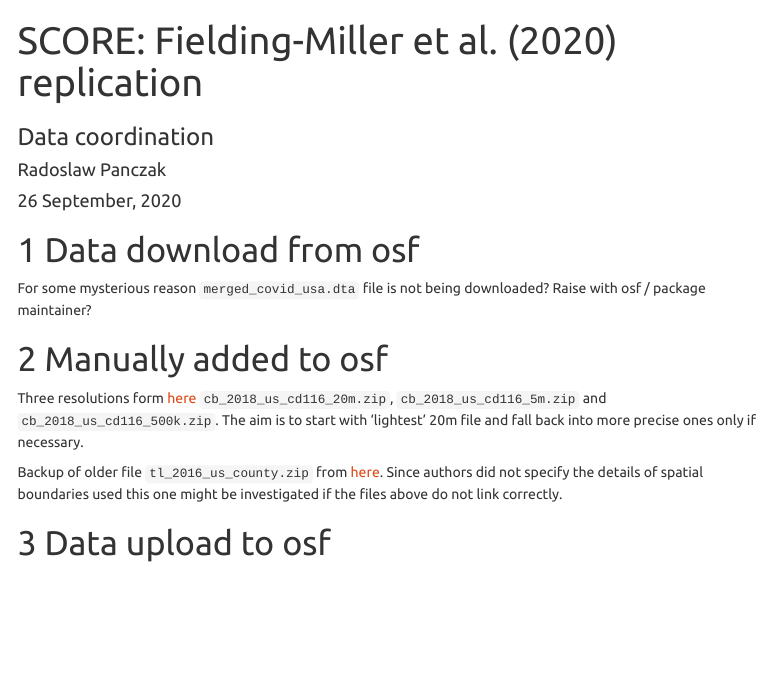
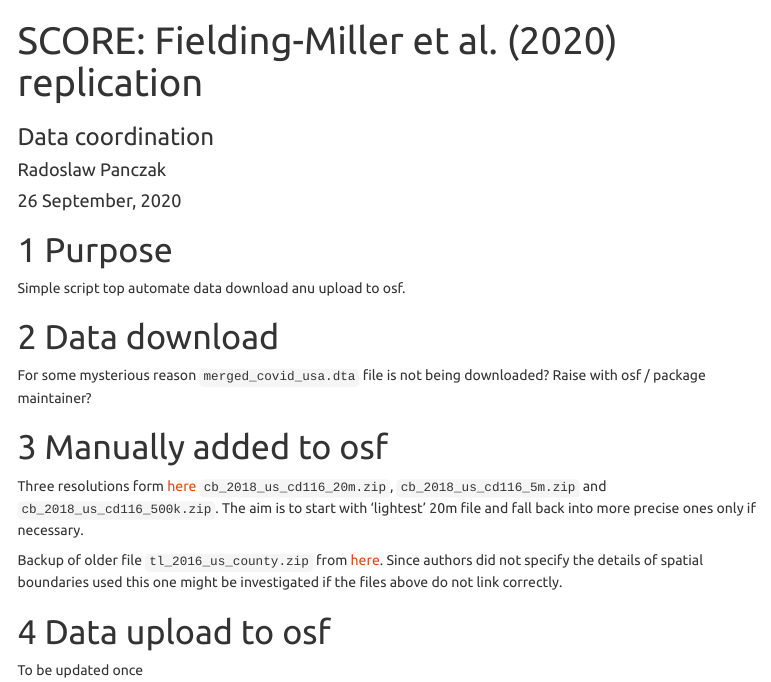
Before and after one commit to RPanczak/SCORE_Fielding-Miller_covid_R3pV, an R Markdown document (analyses/00_data-coordination.Rmd): the page in a window 1100 px wide, from its top. Rendered offline with R 4.5, knitr and Pandoc, with nearby package versions; some code elsewhere in the file could not run offline; menus at the side of the page are left out.

Commit message:
more descriptions

````diff
--- a/analyses/00_data-coordination.Rmd
+++ b/analyses/00_data-coordination.Rmd
@@ -35,7 +35,11 @@ library(pacman)
 p_load(osfr, readr, dplyr)
 ```
 
-# Data download from osf
+# Purpose
+
+Simple script top automate data download anu upload to osf.
+
+# Data download
 
 ```{r osf-auth, include=FALSE}
 osf_pat <- readr::read_file("osf_pat.txt")
@@ -95,6 +100,8 @@ project %>%
 
 # Data upload to osf
 
+To be updated once
+
 ```{r osf-up, eval=FALSE, include=FALSE}
 upload_location <- project %>%
   osf_ls_nodes() %>%
````
Also changed, not shown: analyses/00_data-coordination.Rmd (3 more changed lines).
